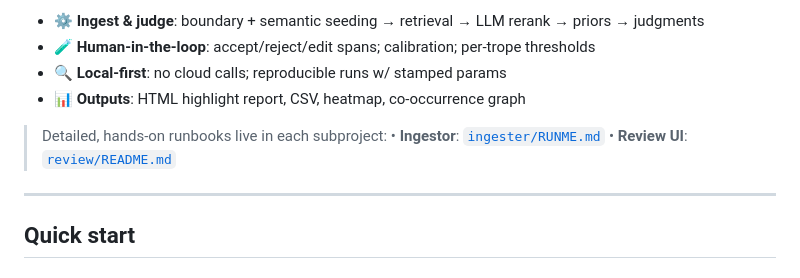
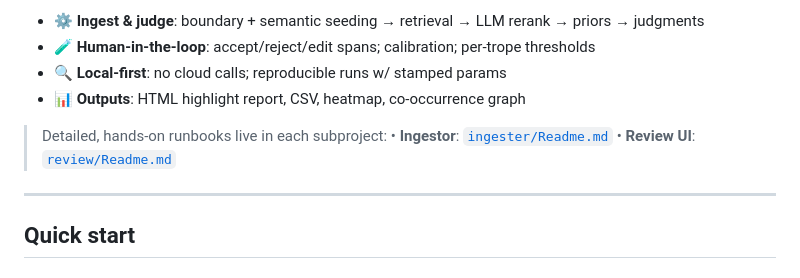
Before and after one commit to ljramones/trope-miner, a Markdown page: Readme.md, the part around the change. GitHub-like rendering.

```diff
--- a/Readme.md
+++ b/Readme.md
@@ -9,8 +9,8 @@ Trope Miner ingests long-form text, finds narrative tropes with evidence spans,
 * 📊 **Outputs**: HTML highlight report, CSV, heatmap, co-occurrence graph
 
 > Detailed, hands-on runbooks live in each subproject:
-> • **Ingestor**: [`ingester/RUNME.md`](ingester/Readme.md)
-> • **Review UI**: [`review/README.md`](review/Readme.md)
+> • **Ingestor**: [`ingester/Readme.md`](ingester/Readme.md)
+> • **Review UI**: [`review/Readme.md`](review/Readme.md)
 
 ---
 
```
